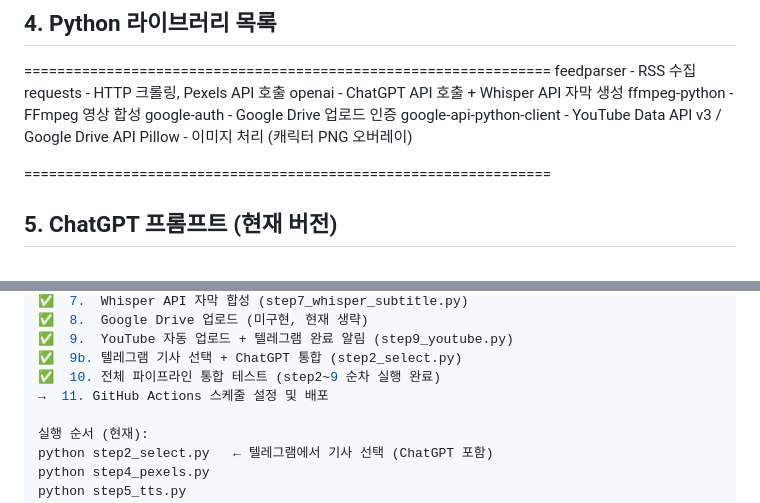
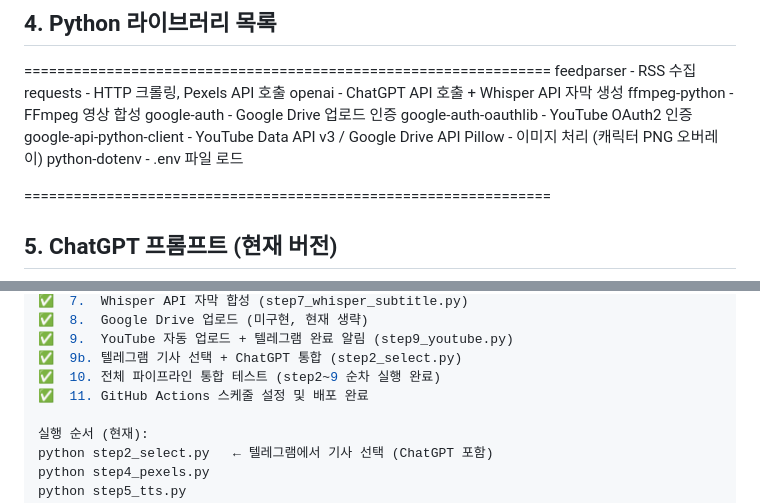
Before and after one commit to qumax7-collab/mochien, a Markdown page: CLAUDE.md, 2 parts joined by grey strips. GitHub-like rendering.

```diff
--- a/CLAUDE.md
+++ b/CLAUDE.md
@@ -83,8 +83,10 @@ requests                  - HTTP 크롤링, Pexels API 호출
 openai                    - ChatGPT API 호출 + Whisper API 자막 생성
 ffmpeg-python             - FFmpeg 영상 합성
 google-auth               - Google Drive 업로드 인증
+google-auth-oauthlib      - YouTube OAuth2 인증
 google-api-python-client  - YouTube Data API v3 / Google Drive API
 Pillow                    - 이미지 처리 (캐릭터 PNG 오버레이)
+python-dotenv             - .env 파일 로드
 
 
 ================================================================
@@ -309,7 +316,7 @@ Gemini        해지   - 현재 파이프라인 활용 구간 없음
 ✅  9.  YouTube 자동 업로드 + 텔레그램 완료 알림 (step9_youtube.py)
 ✅  9b. 텔레그램 기사 선택 + ChatGPT 통합 (step2_select.py)
 ✅  10. 전체 파이프라인 통합 테스트 (step2~9 순차 실행 완료)
-→  11. GitHub Actions 스케줄 설정 및 배포
+✅  11. GitHub Actions 스케줄 설정 및 배포 완료
 
 실행 순서 (현재):
   python step2_select.py   ← 텔레그램에서 기사 선택 (ChatGPT 포함)
```
Also changed, not shown: other parts of CLAUDE.md (+18 -3 lines).
